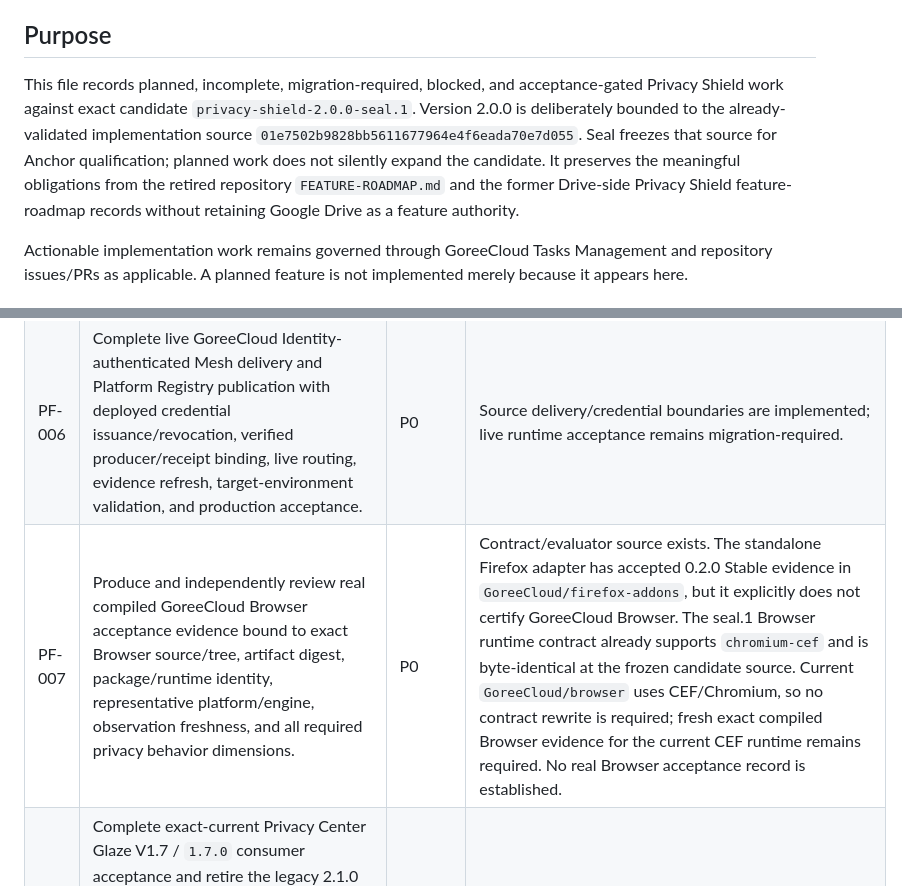
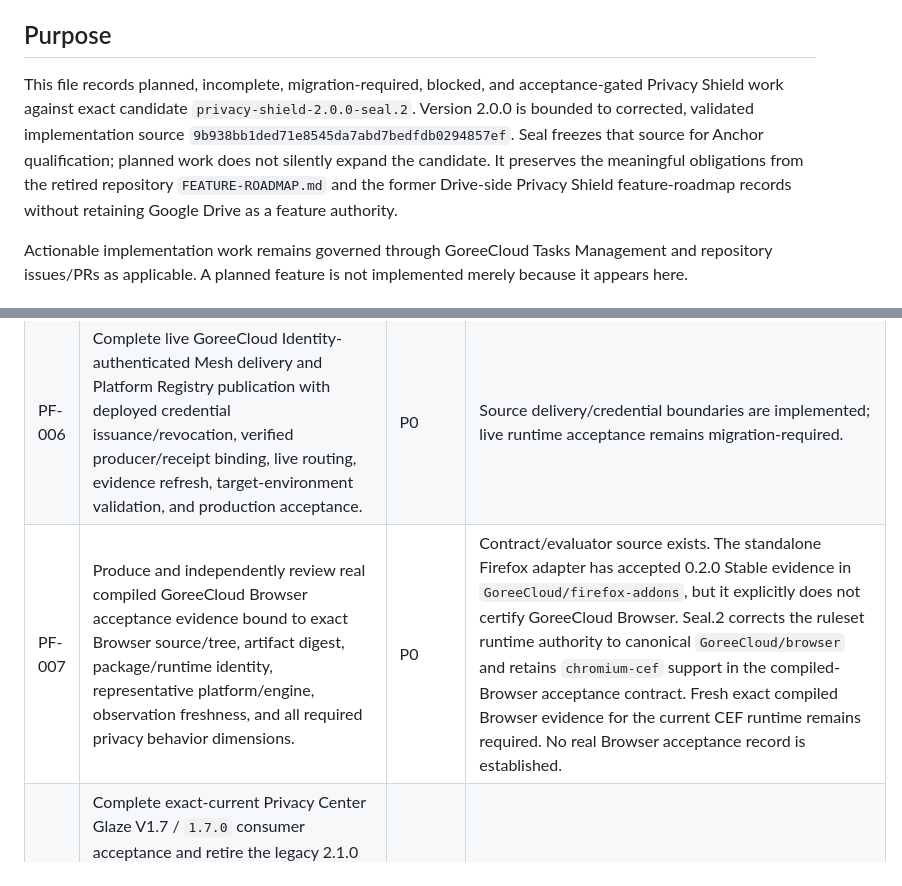
Before and after one commit to GoreeCloud/privacy-shield, a Markdown page: docs/PLANNED-FEATURES.md, 2 parts joined by grey strips. Rendered like a GitHub page.

Commit message:
Rebind planned qualification work to seal.2

```diff
--- a/docs/PLANNED-FEATURES.md
+++ b/docs/PLANNED-FEATURES.md
@@ -7,7 +7,7 @@
 
 ## Purpose
 
-This file records planned, incomplete, migration-required, blocked, and acceptance-gated Privacy Shield work against exact candidate `privacy-shield-2.0.0-seal.1`. Version 2.0.0 is deliberately bounded to the already-validated implementation source `01e7502b9828bb5611677964e4f6eada70e7d055`. Seal freezes that source for Anchor qualification; planned work does not silently expand the candidate. It preserves the meaningful obligations from the retired repository `FEATURE-ROADMAP.md` and the former Drive-side Privacy Shield feature-roadmap records without retaining Google Drive as a feature authority.
+This file records planned, incomplete, migration-required, blocked, and acceptance-gated Privacy Shield work against exact candidate `privacy-shield-2.0.0-seal.2`. Version 2.0.0 is bounded to corrected, validated implementation source `9b938bb1ded71e8545da7abd7bedfdb0294857ef`. Seal freezes that source for Anchor qualification; planned work does not silently expand the candidate. It preserves the meaningful obligations from the retired repository `FEATURE-ROADMAP.md` and the former Drive-side Privacy Shield feature-roadmap records without retaining Google Drive as a feature authority.
 
 Actionable implementation work remains governed through GoreeCloud Tasks Management and repository issues/PRs as applicable. A planned feature is not implemented merely because it appears here.
 
@@ -29,7 +29,7 @@ No mandatory privacy, security, authorization, provider, recovery, runtime, or r
 | PF-004 | Complete real-user/runtime adoption of Consent Lifecycle 2.0, purpose/permission drift detection, Privacy Receipts 2.0, decision preview, and Privacy Lock using accepted production state/signing providers. | P0 | Source foundations are implemented; participating runtimes, durable providers, deployment, production acceptance, release, and Anchor qualification remain open. |
 | PF-005 | Complete Everkeep-backed backup, restore, export, portability, lifecycle execution evidence, clean recovery, and production acceptance for Privacy Shield-owned durable state. | P0 | Source lifecycle handoff is now pinned to canonical `GoreeCloud/everkeep` and its unchanged continuity-status contract. Live Everkeep ingestion/execution, backup/restore, export/portability, target-environment recovery evidence, and production acceptance remain open. |
 | PF-006 | Complete live GoreeCloud Identity-authenticated Mesh delivery and Platform Registry publication with deployed credential issuance/revocation, verified producer/receipt binding, live routing, evidence refresh, target-environment validation, and production acceptance. | P0 | Source delivery/credential boundaries are implemented; live runtime acceptance remains migration-required. |
-| PF-007 | Produce and independently review real compiled GoreeCloud Browser acceptance evidence bound to exact Browser source/tree, artifact digest, package/runtime identity, representative platform/engine, observation freshness, and all required privacy behavior dimensions. | P0 | Contract/evaluator source exists. The standalone Firefox adapter has accepted 0.2.0 Stable evidence in `GoreeCloud/firefox-addons`, but it explicitly does not certify GoreeCloud Browser. The seal.1 Browser runtime contract already supports `chromium-cef` and is byte-identical at the frozen candidate source. Current `GoreeCloud/browser` uses CEF/Chromium, so no contract rewrite is required; fresh exact compiled Browser evidence for the current CEF runtime remains required. No real Browser acceptance record is established. |
+| PF-007 | Produce and independently review real compiled GoreeCloud Browser acceptance evidence bound to exact Browser source/tree, artifact digest, package/runtime identity, representative platform/engine, observation freshness, and all required privacy behavior dimensions. | P0 | Contract/evaluator source exists. The standalone Firefox adapter has accepted 0.2.0 Stable evidence in `GoreeCloud/firefox-addons`, but it explicitly does not certify GoreeCloud Browser. Seal.2 corrects the ruleset runtime authority to canonical `GoreeCloud/browser` and retains `chromium-cef` support in the compiled-Browser acceptance contract. Fresh exact compiled Browser evidence for the current CEF runtime remains required. No real Browser acceptance record is established. |
 | PF-008 | Complete exact-current Privacy Center Glaze V1.7 / `1.7.0` consumer acceptance and retire the legacy 2.1.0 deployment path without confusing website presentation with Privacy Shield runtime authority. Required work includes fresh human/rendered/accessibility/resilience review, representative-target performance, rollback, deterministic artifact/deployed-byte verification, canonical-route/DNS/HTTPS publication readback, legacy custom-domain/source disposition, and production acceptance for the website surface. | P0 | V1.7 source adoption is complete at `GoreeCloud/static-websites@531744f2a82133caca8ddde00fa782415d1a42e1`; post-merge source/build/browser checks and the Cloudflare Pages deployment check pass. The Privacy Shield repository-local `website/` copy remains historical/transitional 2.1.0 material. Current consumer review, canonical-site readback, rollback evidence, legacy retirement/cutover, and final website consumer acceptance remain open. |
 | PF-009 | **2.0.1:** Reconcile Privacy Shield icon, logo, lockups, compact derivatives, accessible visual presentations, and promotion against the current Glaze authority. | P1 | Moved to 2.0.1; the existing approved identity remains current for 2.0 until a reviewed replacement is accepted. |
 | PF-010 | **2.0.1 expansion:** Continue adapter-by-adapter Privacy Shield expansion across DNS, Network, applications, AI/context, messaging, search, storage/files, health-related applications, and other services with exact capability/runtime evidence and independent production acceptance. | P1 | Moved to 2.0.1 except for exact compiled GoreeCloud Browser acceptance required by Version 2.0 under the artifact's actual supported engine/runtime boundary. Monitor and Notify declarations remain source-integrated. |
```
